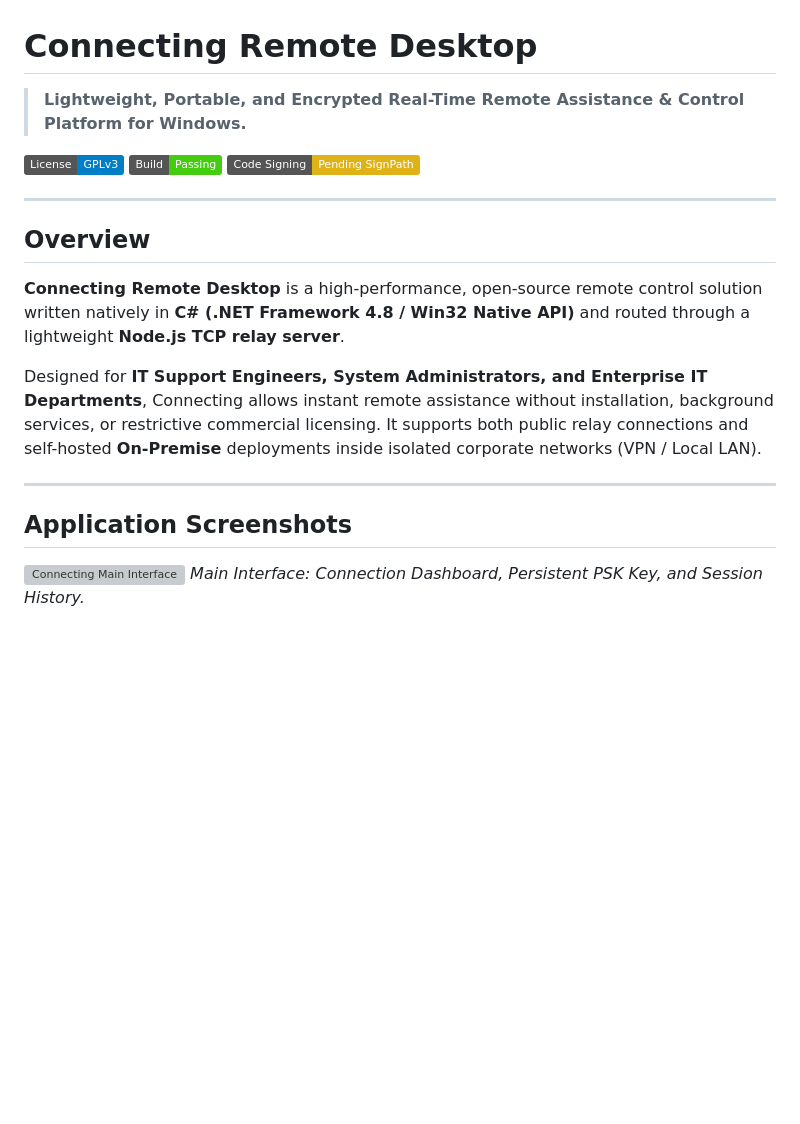
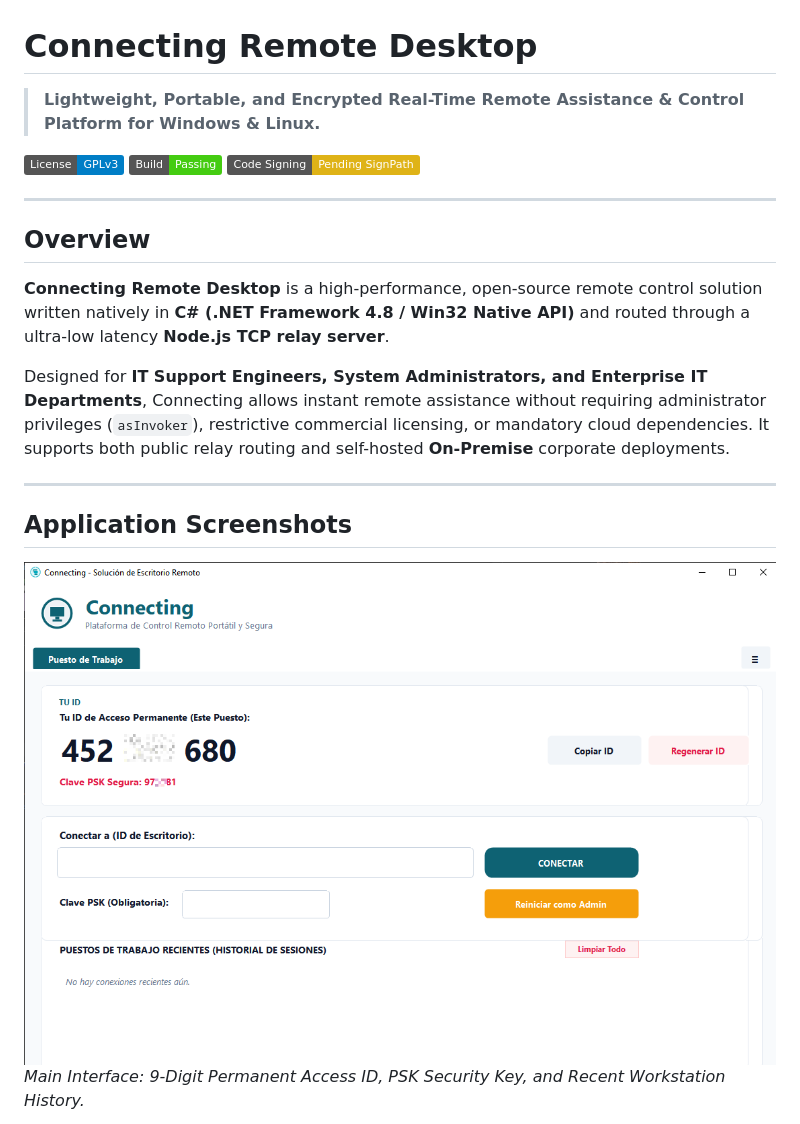
Before and after one commit to jh4n3r/connecting, a Markdown page: README.md, the part around the change printed below. GitHub-like rendering; badges without logos; blank space fills up the shorter version; grey boxes are pictures that could not be loaded.

```diff
--- a/README.md
+++ b/README.md
@@ -1,6 +1,6 @@
 # Connecting Remote Desktop
 
-> **Lightweight, Portable, and Encrypted Real-Time Remote Assistance & Control Platform for Windows.**
+> **Lightweight, Portable, and Encrypted Real-Time Remote Assistance & Control Platform for Windows & Linux.**
 
 [![License: GPL v3](https://img.shields.io/badge/License-GPLv3-blue.svg)](https://www.gnu.org/licenses/gpl-3.0)
 [![Build Status](https://img.shields.io/badge/Build-Passing-brightgreen.svg)]()
@@ -10,14 +10,14 @@
 
 ## Overview
 
-**Connecting Remote Desktop** is a high-performance, open-source remote control solution written natively in **C# (.NET Framework 4.8 / Win32 Native API)** and routed through a lightweight **Node.js TCP relay server**.
+**Connecting Remote Desktop** is a high-performance, open-source remote control solution written natively in **C# (.NET Framework 4.8 / Win32 Native API)** and routed through a ultra-low latency **Node.js TCP relay server**.
 
-Designed for **IT Support Engineers, System Administrators, and Enterprise IT Departments**, Connecting allows instant remote assistance without installation, background services, or restrictive commercial licensing. It supports both public relay connections and self-hosted **On-Premise** deployments inside isolated corporate networks (VPN / Local LAN).
+Designed for **IT Support Engineers, System Administrators, and Enterprise IT Departments**, Connecting allows instant remote assistance without requiring administrator privileges (`asInvoker`), restrictive commercial licensing, or mandatory cloud dependencies. It supports both public relay routing and self-hosted **On-Premise** corporate deployments.
 
 ---
 
 ## Application Screenshots
 
-![Connecting Main Interface](app_preview.png)
-*Main Interface: Connection Dashboard, Persistent PSK Key, and Session History.*
+![Connecting Main Interface](docs/app_preview.png)
+*Main Interface: 9-Digit Permanent Access ID, PSK Security Key, and Recent Workstation History.*
 
```
Also changed, not shown: other parts of README.md (+24 -64 lines), docs/admin_access_en.png (added), docs/app_preview2_en.png (added), docs/app_preview3_en.png (added), docs/app_preview_en.png (added), docs/service_install.png, docs/service_install_en.png (added), 11 other files.
